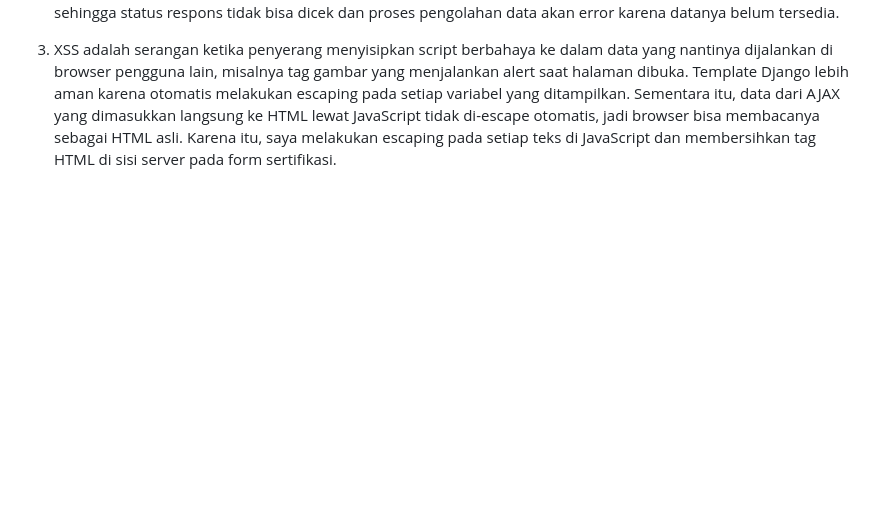
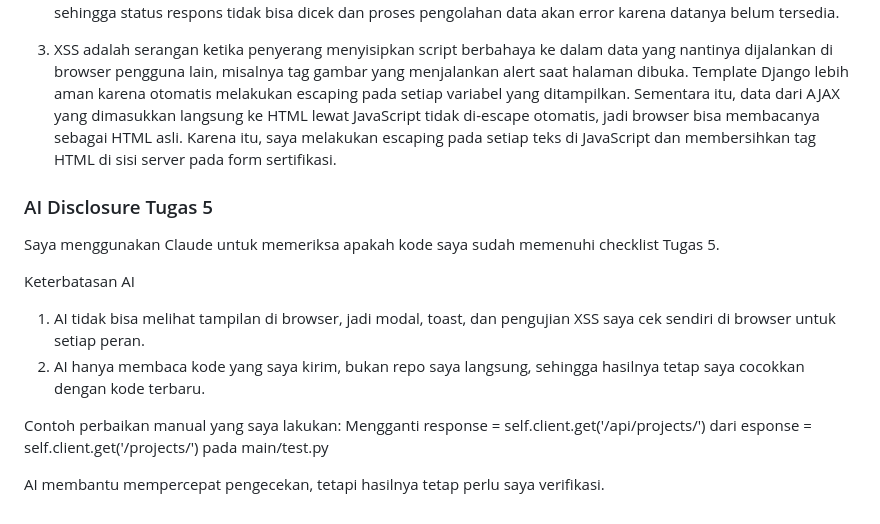
Before and after one commit to elcodebase/myportofolio, a Markdown page: README.md, the part around the change. Drawn GitHub-style; blank space fills up the shorter version.

Commit message:
Add AI Disclosure For Individual Assignment 5

```diff
--- a/README.md
+++ b/README.md
@@ -43,3 +43,16 @@ Pada bagian section Skills, AI digunakan untuk membantu memberikan struktur dan
 2. Fetch bersifat asinkron dan mengembalikan Promise, bukan langsung datanya. Await membuat kode menunggu sampai Promise selesai, sehingga kita mendapatkan respons dari server dan bisa memprosesnya, misalnya mengubahnya menjadi JSON. Kalau tidak memakai await, yang didapat masih berupa Promise yang belum selesai, sehingga status respons tidak bisa dicek dan proses pengolahan data akan error karena datanya belum tersedia.
 
 3. XSS adalah serangan ketika penyerang menyisipkan script berbahaya ke dalam data yang nantinya dijalankan di browser pengguna lain, misalnya tag gambar yang menjalankan alert saat halaman dibuka. Template Django lebih aman karena otomatis melakukan escaping pada setiap variabel yang ditampilkan. Sementara itu, data dari AJAX yang dimasukkan langsung ke HTML lewat JavaScript tidak di-escape otomatis, jadi browser bisa membacanya sebagai HTML asli. Karena itu, saya melakukan escaping pada setiap teks di JavaScript dan membersihkan tag HTML di sisi server pada form sertifikasi.
+
+### AI Disclosure Tugas 5
+
+Saya menggunakan Claude untuk memeriksa apakah kode saya sudah memenuhi checklist Tugas 5.
+
+Keterbatasan AI
+1. AI tidak bisa melihat tampilan di browser, jadi modal, toast, dan pengujian XSS saya cek sendiri di browser untuk setiap peran.
+2. AI hanya membaca kode yang saya kirim, bukan repo saya langsung, sehingga hasilnya tetap saya cocokkan dengan kode terbaru.
+
+Contoh perbaikan manual yang saya lakukan:
+Mengganti response = self.client.get('/api/projects/') dari esponse = self.client.get('/projects/') pada main/test.py
+
+AI membantu mempercepat pengecekan, tetapi hasilnya tetap perlu saya verifikasi.
```
